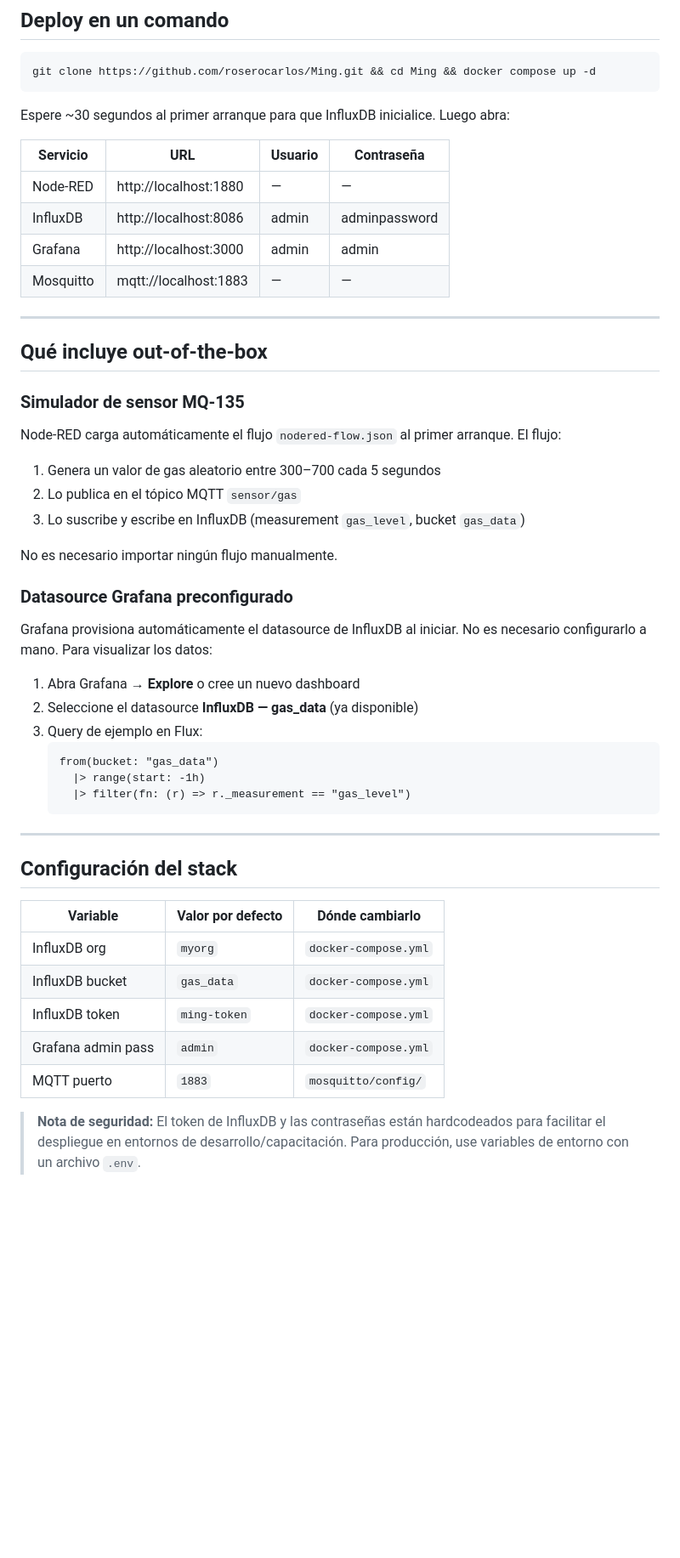
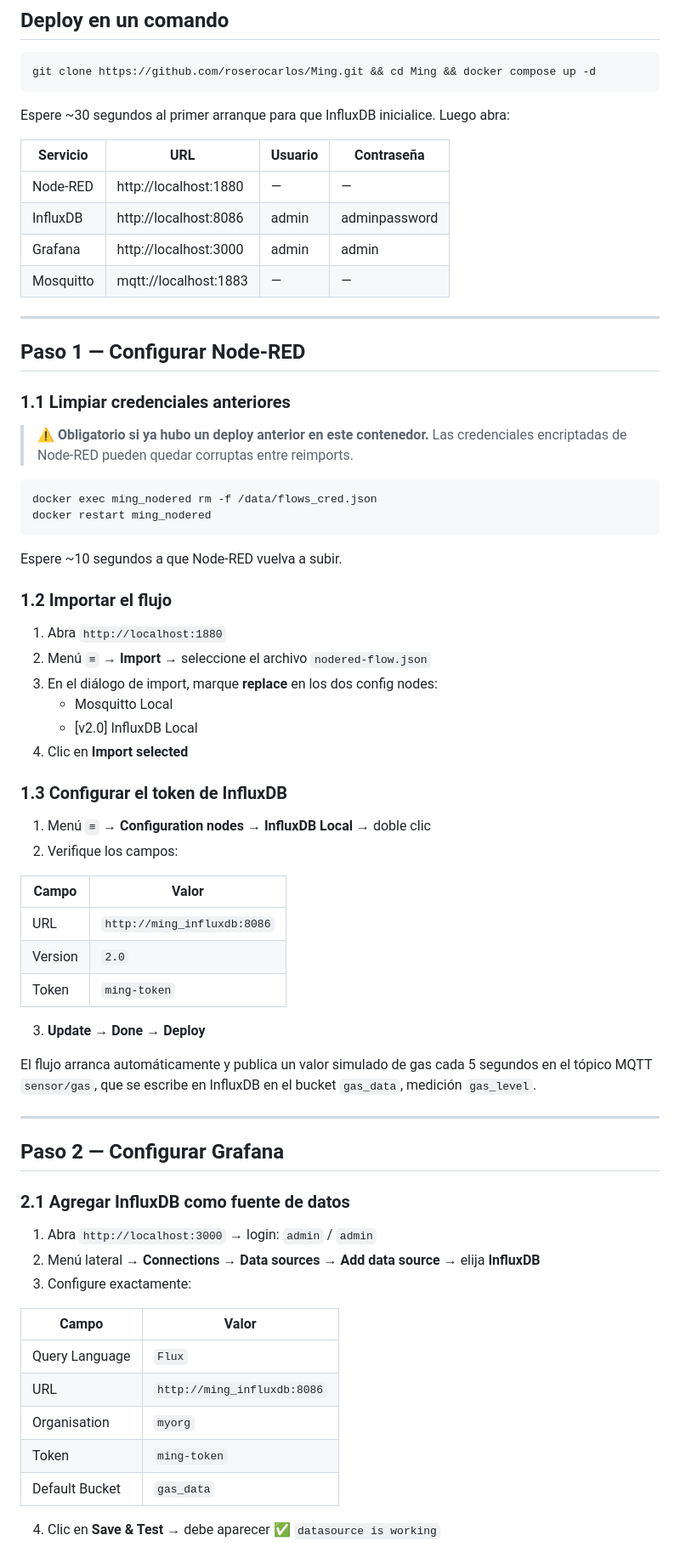
Before and after one commit to roserocarlos/Ming, a Markdown page: README.md, the part around one of its changes. Shown at 85% size. Drawn GitHub-style; blank space fills up the shorter version.

Commit message:
Improve formatting and clarity in README.md
Updated the README.md to improve formatting and clarity, including service details and setup instructions.

````diff
--- a/README.md
+++ b/README.md
@@ -22,46 +22,70 @@ git clone https://github.com/roserocarlos/Ming.git && cd Ming && docker compose
 
 Espere ~30 segundos al primer arranque para que InfluxDB inicialice. Luego abra:
 
-| Servicio   | URL                        | Usuario  | Contraseña    |
-|------------|----------------------------|----------|---------------|
-| Node-RED   | http://localhost:1880      | —        | —             |
-| InfluxDB   | http://localhost:8086      | admin    | adminpassword |
-| Grafana    | http://localhost:3000      | admin    | admin         |
-| Mosquitto  | mqtt://localhost:1883      | —        | —             |
+| Servicio  | URL                   | Usuario | Contraseña    |
+|-----------|-----------------------|---------|---------------|
+| Node-RED  | http://localhost:1880 | —       | —             |
+| InfluxDB  | http://localhost:8086 | admin   | adminpassword |
+| Grafana   | http://localhost:3000 | admin   | admin         |
+| Mosquitto | mqtt://localhost:1883 | —       | —             |
 
 ---
 
-## Qué incluye out-of-the-box
+## Paso 1 — Configurar Node-RED
 
-### Simulador de sensor MQ-135
-Node-RED carga automáticamente el flujo `nodered-flow.json` al primer arranque. El flujo:
-1. Genera un valor de gas aleatorio entre 300–700 cada 5 segundos
-2. Lo publica en el tópico MQTT `sensor/gas`
-3. Lo suscribe y escribe en InfluxDB (measurement `gas_level`, bucket `gas_data`)
+### 1.1 Limpiar credenciales anteriores
 
-No es necesario importar ningún flujo manualmente.
+> ⚠️ **Obligatorio si ya hubo un deploy anterior en este contenedor.**
+> Las credenciales encriptadas de Node-RED pueden quedar corruptas entre reimports.
 
-### Datasource Grafana preconfigurado
-Grafana provisiona automáticamente el datasource de InfluxDB al iniciar. No es necesario configurarlo a mano. Para visualizar los datos:
-1. Abra Grafana → **Explore** o cree un nuevo dashboard
-2. Seleccione el datasource **InfluxDB — gas_data** (ya disponible)
-3. Query de ejemplo en Flux:
-   ```flux
-   from(bucket: "gas_data")
-     |> range(start: -1h)
-     |> filter(fn: (r) => r._measurement == "gas_level")
-   ```
+```bash
+docker exec ming_nodered rm -f /data/flows_cred.json
+docker restart ming_nodered
+```
+
+Espere ~10 segundos a que Node-RED vuelva a subir.
+
+### 1.2 Importar el flujo
+
+1. Abra `http://localhost:1880`
+2. Menú `≡` → **Import** → seleccione el archivo `nodered-flow.json`
+3. En el diálogo de import, marque **replace** en los dos config nodes:
+   - Mosquitto Local
+   - [v2.0] InfluxDB Local
+4. Clic en **Import selected**
+
+### 1.3 Configurar el token de InfluxDB
+
+1. Menú `≡` → **Configuration nodes** → **InfluxDB Local** → doble clic
+2. Verifique los campos:
+
+| Campo   | Valor                        |
+|---------|------------------------------|
+| URL     | `http://ming_influxdb:8086`  |
+| Version | `2.0`                        |
+| Token   | `ming-token`                 |
+
+3. **Update → Done → Deploy**
+
+El flujo arranca automáticamente y publica un valor simulado de gas cada 5 segundos en el tópico MQTT `sensor/gas`, que se escribe en InfluxDB en el bucket `gas_data`, medición `gas_level`.
 
 ---
 
-## Configuración del stack
+## Paso 2 — Configurar Grafana
 
-| Variable              | Valor por defecto  | Dónde cambiarlo         |
-|-----------------------|--------------------|-------------------------|
-| InfluxDB org          | `myorg`            | `docker-compose.yml`    |
-| InfluxDB bucket       | `gas_data`         | `docker-compose.yml`    |
-| InfluxDB token        | `ming-token`       | `docker-compose.yml`    |
-| Grafana admin pass    | `admin`            | `docker-compose.yml`    |
-| MQTT puerto           | `1883`             | `mosquitto/config/`     |
+### 2.1 Agregar InfluxDB como fuente de datos
 
-> **Nota de seguridad:** El token de InfluxDB y las contraseñas están hardcodeados para facilitar el despliegue en entornos de desarrollo/capacitación. Para producción, use variables de entorno con un archivo `.env`.
+1. Abra `http://localhost:3000` → login: `admin` / `admin`
+2. Menú lateral → **Connections** → **Data sources** → **Add data source** → elija **InfluxDB**
+3. Configure exactamente:
+
+| Campo          | Valor                       |
+|----------------|-----------------------------|
+| Query Language | `Flux`                      |
+| URL            | `http://ming_influxdb:8086` |
+| Organisation   | `myorg`                     |
+| Token          | `ming-token`                |
+| Default Bucket | `gas_data`                  |
+
+4. Clic en **Save & Test** → debe aparecer ✅ `datasource is working`
+
````
Also changed, not shown: other parts of README.md (+94 -20 lines).
